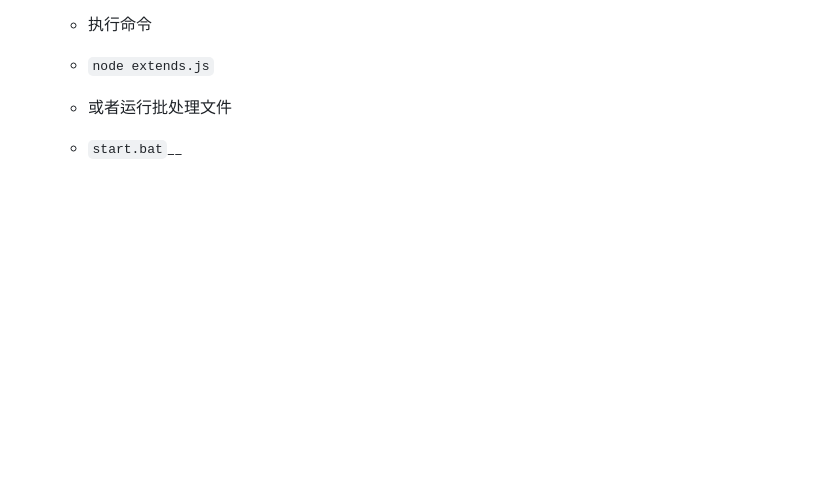
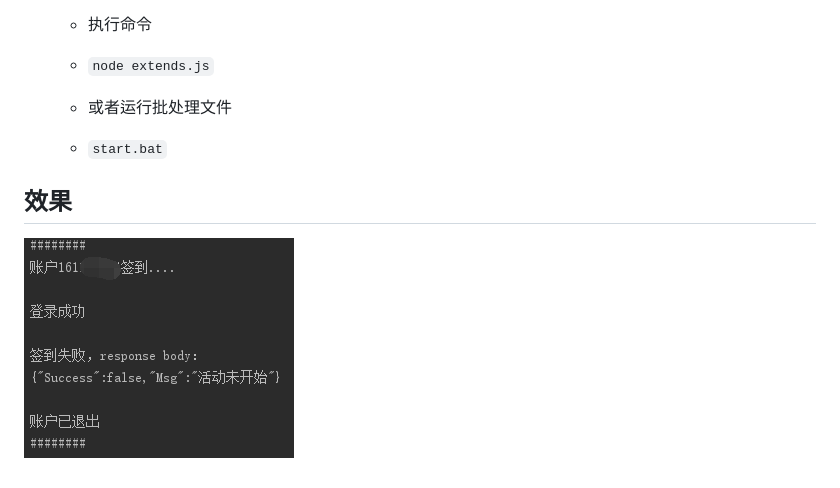
Before and after one commit to heiliuer/fuda-zaoan, a Markdown page: readme.md, the part around the change. GitHub-like rendering; pictures changed too: screenshot/preview.png (added); blank space fills up the shorter version.

```diff
--- a/readme.md
+++ b/readme.md
@@ -19,4 +19,8 @@
 
     - 或者运行批处理文件
 
-    - `start.bat`__
+    - `start.bat`
+
+## 效果
+
+![](screenshot/preview.png)
```
Also changed, not shown: 1 other file.
